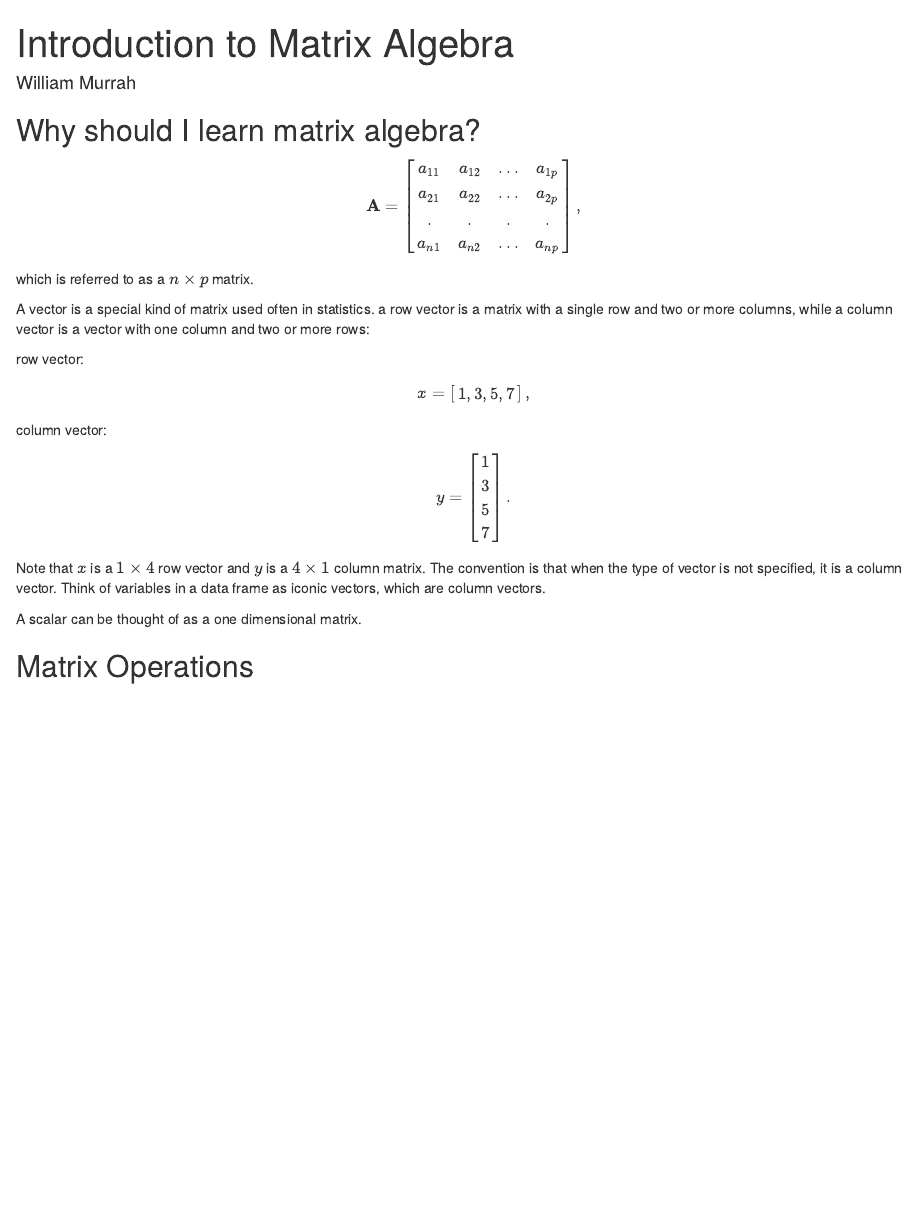
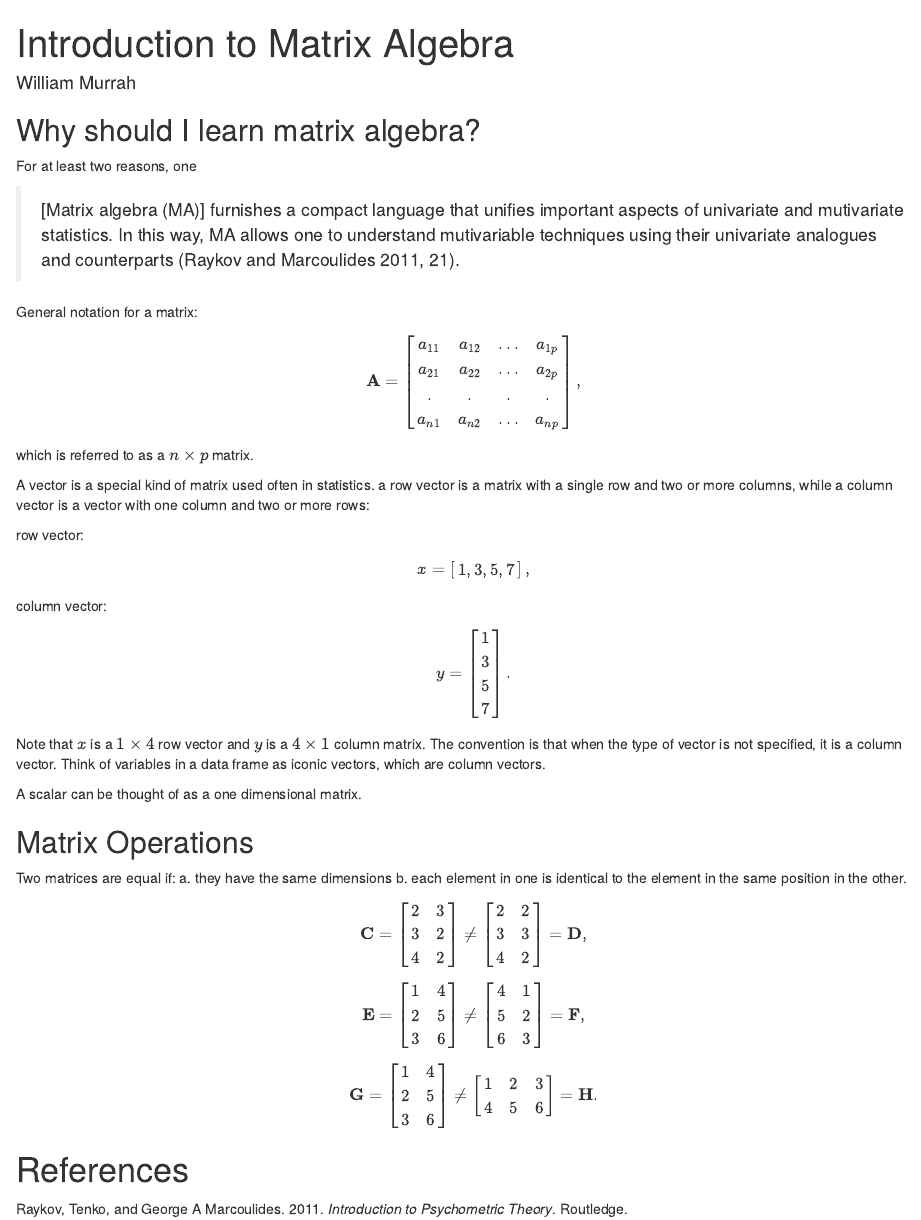
Before and after one commit to statisticalconditioning/StructuralEquationModeling, an R Markdown document (topics/1_FoundationsOfSEM/1a_Matrix_Algebra/MatrixAlgebra.Rmd): the page in a window 1100 px wide, from its top. Rendered offline with R 4.5, knitr and Pandoc, with nearby package versions; the code chunks are not run, so their results and figures are left out; both versions are drawn in the output format of the newer one.

Commit message:
added matrix comparisons

````diff
--- a/topics/1_FoundationsOfSEM/1a_Matrix_Algebra/MatrixAlgebra.Rmd
+++ b/topics/1_FoundationsOfSEM/1a_Matrix_Algebra/MatrixAlgebra.Rmd
@@ -1,17 +1,18 @@
 ---
 title: "Introduction to Matrix Algebra"
-author: 'William Murrah'
+author: "William Murrah"
 date: ''
 output:
-  pdf_document:
+  html_document:
     fig_height: 3
     fig_width: 5
-  html_document:
+  pdf_document:
     fig_height: 3
     fig_width: 5
   word_document:
     fig_height: 3
     fig_width: 5
+bibliography: ref.bib
 ---
 
 
@@ -41,6 +42,12 @@ require(mosaicData)
 
 ## Why should I learn matrix algebra?
 
+For at least two reasons, one
+
+> [Matrix algebra (MA)] furnishes a compact language that unifies important aspects of univariate and mutivariate statistics. In this way, MA allows one to understand mutivariable techniques using their univariate analogues and counterparts [@raykov2011introduction, p. 21].
+
+
+General notation for a matrix:
 
 \[ \textbf{A} = \left[ \begin{array}{cccccc}
 a_{11} & a_{12} & ... & a_{1p}\\
@@ -67,8 +74,48 @@ A scalar can be thought of as a one dimensional matrix.
 
 ## Matrix Operations
 
+Two matrices are equal if:
+  a. they have the same dimensions
+  b. each element in one is identical to the element in the same position in the other.
 
+\[ \textbf{C} = \left[ \begin{array}{cc}
+2 & 3\\
+3 & 2\\
+4 & 2
+\end{array} \right] \neq
+%
+\left[ \begin{array}{cc}
+2 & 2\\
+3 & 3\\
+4 & 2
+\end{array} \right]  = \textbf{D},\]
+
+\[ \textbf{E} = \left[ \begin{array}{cc}
+1 & 4\\
+2 & 5\\
+3 & 6
+\end{array} \right] \neq
+%
+\left[ \begin{array}{cc}
+4 & 1\\
+5 & 2\\
+6 & 3
+\end{array} \right]  = \textbf{F},\]
+
+
+\[ \textbf{G} = \left[ \begin{array}{cc}
+1 & 4\\
+2 & 5\\
+3 & 6
+\end{array} \right] \neq
+%
+\left[ \begin{array}{ccc}
+1 & 2 & 3\\
+4 & 5 & 6
+\end{array} \right]  = \textbf{H}.\]
 
 ```{r echo=FALSE}
 sessionInfo()
 ```
+
+# References
--- /dev/null
+++ b/topics/1_FoundationsOfSEM/1a_Matrix_Algebra/ref.bib
@@ -0,0 +1,7 @@
+
+@book{raykov2011introduction,
+  title={Introduction to psychometric theory},
+  author={Raykov, Tenko and Marcoulides, George A},
+  year={2011},
+  publisher={Routledge}
+}
````
Also changed, not shown: topics/1_FoundationsOfSEM/1a_Matrix_Algebra/MatrixAlgebra.html, topics/1_FoundationsOfSEM/1a_Matrix_Algebra/MatrixAlgebra.pdf.
